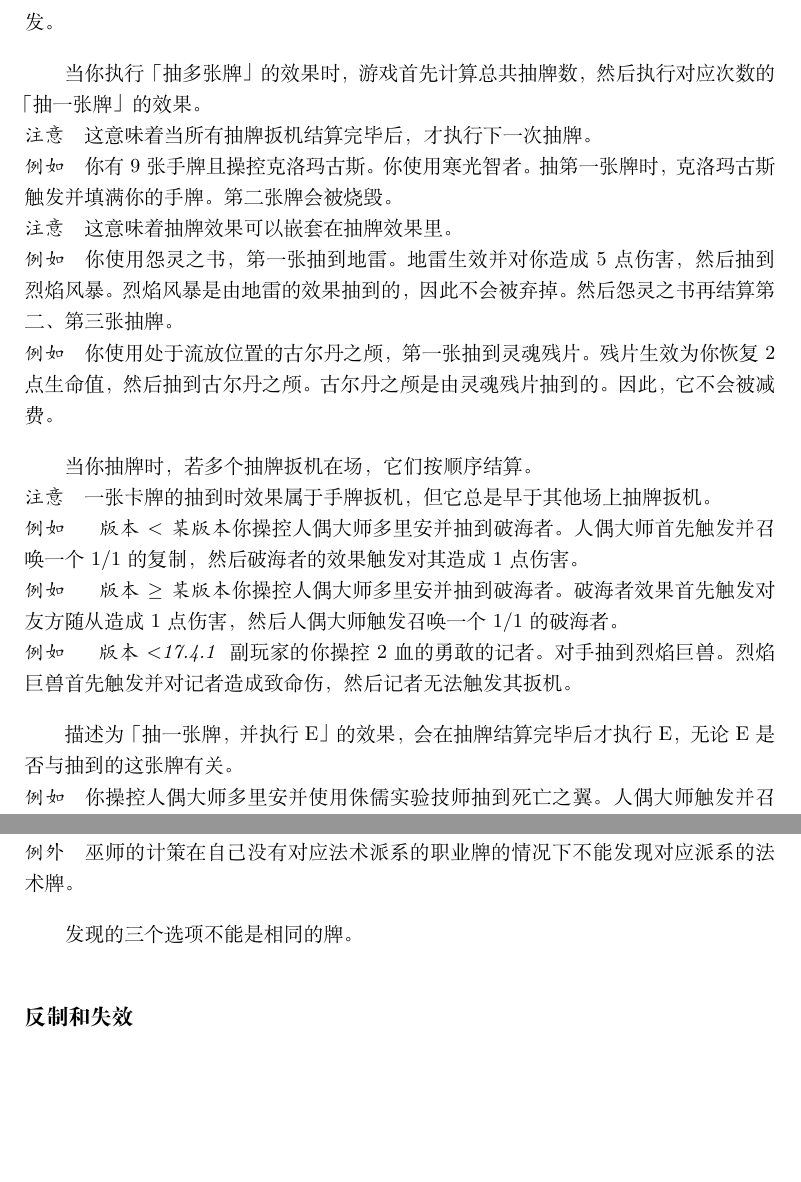
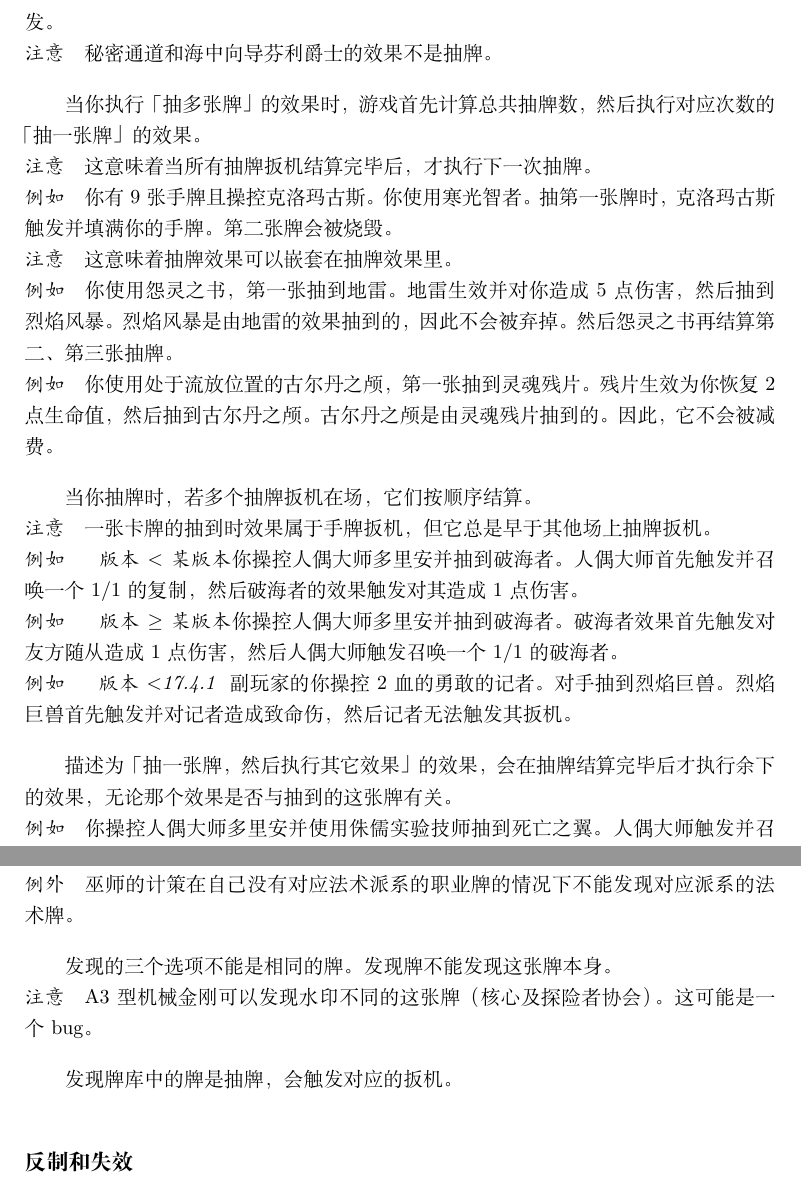
Before and after one commit to Sunchy321/HearthstoneRulebook, a LaTeX book (rulebook.tex, which reads other-mech.tex, rule-detail.tex): two parts of pages 57 and 79 of 101 before the commit and two parts of pages 57 and 79 of 102 after it, joined at a grey line, cut so that both start at the same text, the shorter picture padded with empty space. Compiled offline with XeLaTeX.

Commit message:
20220419

```diff
--- a/other-mech.tex
+++ b/other-mech.tex
@@ -128,6 +128,7 @@
 
 当你执行「抽一张牌」的效果前，游戏首先检查你的牌库是否为空。若是，则改为获得一次疲劳。再检查你的手牌是否已满。若是，则改为烧毁一张牌。
 \notice 疲劳不属于抽牌。烧毁卡牌既不属于抽牌，也不属于弃牌。相应的扳机均不会触发。
+\notice \card{秘密通道}和\card{海中向导芬利爵士}的效果不是抽牌。
 
 当你执行「抽多张牌」的效果时，游戏首先计算总共抽牌数，然后执行对应次数的「抽一张牌」的效果。
 \notice 这意味着当所有抽牌扳机结算完毕后，才执行下一次抽牌。
@@ -142,9 +143,14 @@
 \example \version{某版本}{} 你操控人偶大师多里安并抽到破海者。破海者效果首先触发对友方随从造成1点伤害，然后人偶大师触发召唤一个1/1的破海者。
 \example \version{}{17.4.1}副玩家的你操控2血的\card{勇敢的记者}。对手抽到\card{烈焰巨兽}。烈焰巨兽首先触发并对记者造成致命伤，然后记者无法触发其扳机。
 
-描述为「抽一张牌，并执行E」的效果，会在抽牌结算完毕后才执行E，无论E是否与抽到的这张牌有关。
+描述为「抽一张牌，然后执行其它效果」的效果，会在抽牌结算完毕后才执行余下的效果，无论那个效果是否与抽到的这张牌有关。
 \example 你操控\card{人偶大师多里安}并使用\card{侏儒实验技师}抽到\card{死亡之翼}。人偶大师触发并召唤一个死亡之翼的1/1的复制，然后侏儒实验技师才会将死亡之翼变为\card[GVG_092t]{小鸡}。
 \example 你使用\card{狗头人图书管理员}抽到\card[GVG_056t]{地雷}。地雷生效并对你造成10点伤害，然后抽到\card{小型法术紫水晶}。接下来狗头人的战吼对你的英雄造成2点伤害，你的紫水晶可以升级。
 
+描述为「抽一张具有某特征的牌」是将牌库中随机一张具有该特征的牌移动到你的手牌，这不一定是牌库中最上方具有该特征的牌。
+\example 你探底并将一张机械牌置于牌库顶，然后使用\card{海床传送口}。传送口抽到的机械牌不一定是牌库顶那张机械牌。
+
+\nameref{discover}牌库中的一张牌是抽牌，会触发抽牌扳机。
+
 \section{变形}
 
--- a/rule-detail.tex
+++ b/rule-detail.tex
@@ -147,7 +147,10 @@
 \exception 尽管德鲁伊有一张职业过载牌\card{雷霆绽放}，但德鲁伊使用先到先得仍然可以发现萨满职业牌。
 \exception \card{巫师的计策}在自己没有对应法术派系的职业牌的情况下不能发现对应派系的法术牌。
 
-发现的三个选项不能是相同的牌。
+发现的三个选项不能是相同的牌。发现牌不能发现这张牌本身。
+\notice \card{A3型机械金刚}可以发现水印不同的这张牌（核心及探险者协会）。这可能是一个bug。
+
+发现牌库中的牌是抽牌，会触发对应的扳机。
 
 % 版本关键字
 \subsection{反制和失效}
```
Also changed, not shown: card-list.tex (+1 -1 lines), rulebook.pdf, other-mech.tex (2 more changed lines).
